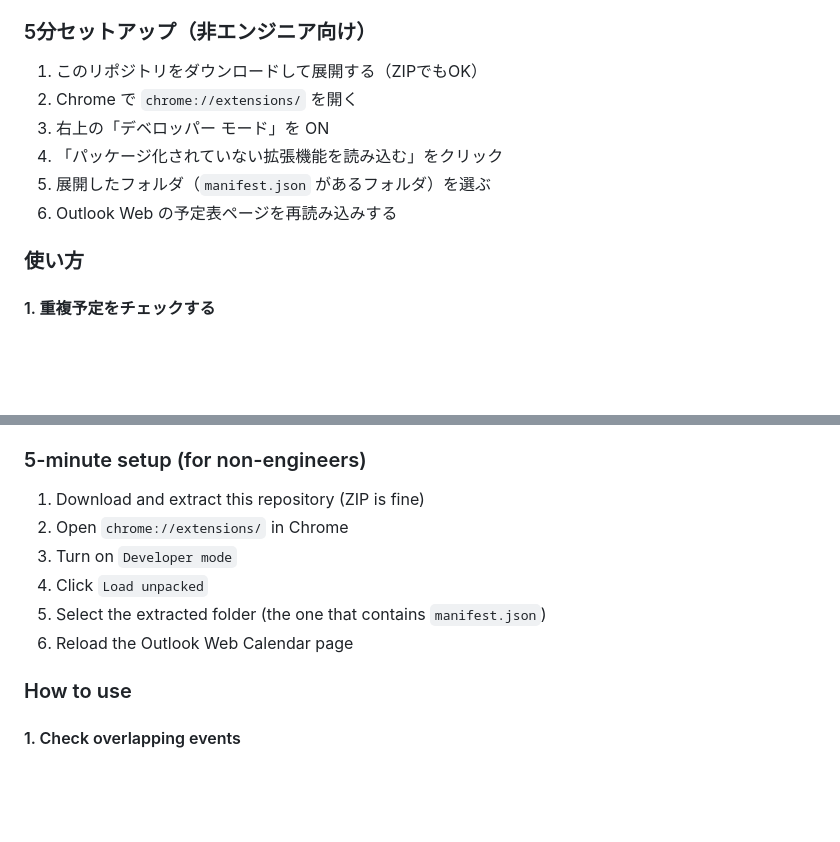
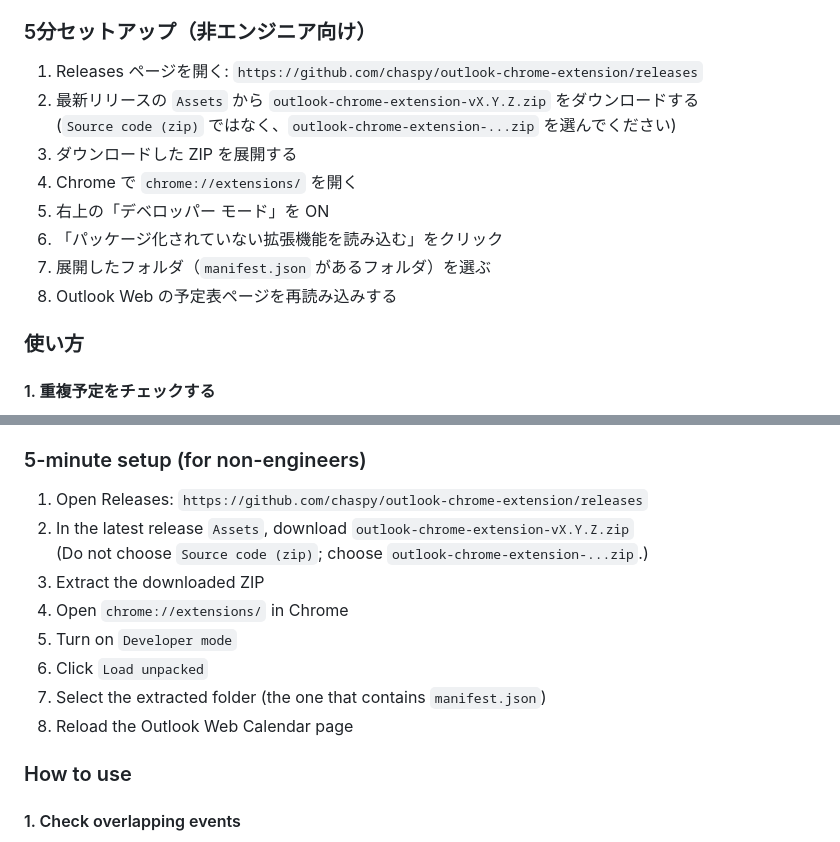
Before and after one commit to chaspy/outlook-chrome-extension, a Markdown page: README.md, 2 parts joined by grey strips. Drawn GitHub-style; blank space fills up the shorter version.

Commit message:
docs: clarify release zip download steps for non-engineers

```diff
--- a/README.md
+++ b/README.md
@@ -22,12 +22,15 @@ This is a Chrome extension that helps you work with Outlook Web Calendar.
 
 ### 5分セットアップ（非エンジニア向け）
 
-1. このリポジトリをダウンロードして展開する（ZIPでもOK）
-2. Chrome で `chrome://extensions/` を開く
-3. 右上の「デベロッパー モード」を ON
-4. 「パッケージ化されていない拡張機能を読み込む」をクリック
-5. 展開したフォルダ（`manifest.json` があるフォルダ）を選ぶ
-6. Outlook Web の予定表ページを再読み込みする
+1. Releases ページを開く: `https://github.com/chaspy/outlook-chrome-extension/releases`
+2. 最新リリースの `Assets` から `outlook-chrome-extension-vX.Y.Z.zip` をダウンロードする
+   (`Source code (zip)` ではなく、`outlook-chrome-extension-...zip` を選んでください)
+3. ダウンロードした ZIP を展開する
+4. Chrome で `chrome://extensions/` を開く
+5. 右上の「デベロッパー モード」を ON
+6. 「パッケージ化されていない拡張機能を読み込む」をクリック
+7. 展開したフォルダ（`manifest.json` があるフォルダ）を選ぶ
+8. Outlook Web の予定表ページを再読み込みする
 
 ### 使い方
 
@@ -101,12 +104,15 @@ This extension helps you on Outlook Web Calendar with:
 
 ### 5-minute setup (for non-engineers)
 
-1. Download and extract this repository (ZIP is fine)
-2. Open `chrome://extensions/` in Chrome
-3. Turn on `Developer mode`
-4. Click `Load unpacked`
-5. Select the extracted folder (the one that contains `manifest.json`)
-6. Reload the Outlook Web Calendar page
+1. Open Releases: `https://github.com/chaspy/outlook-chrome-extension/releases`
+2. In the latest release `Assets`, download `outlook-chrome-extension-vX.Y.Z.zip`
+   (Do not choose `Source code (zip)`; choose `outlook-chrome-extension-...zip`.)
+3. Extract the downloaded ZIP
+4. Open `chrome://extensions/` in Chrome
+5. Turn on `Developer mode`
+6. Click `Load unpacked`
+7. Select the extracted folder (the one that contains `manifest.json`)
+8. Reload the Outlook Web Calendar page
 
 ### How to use
 
```
